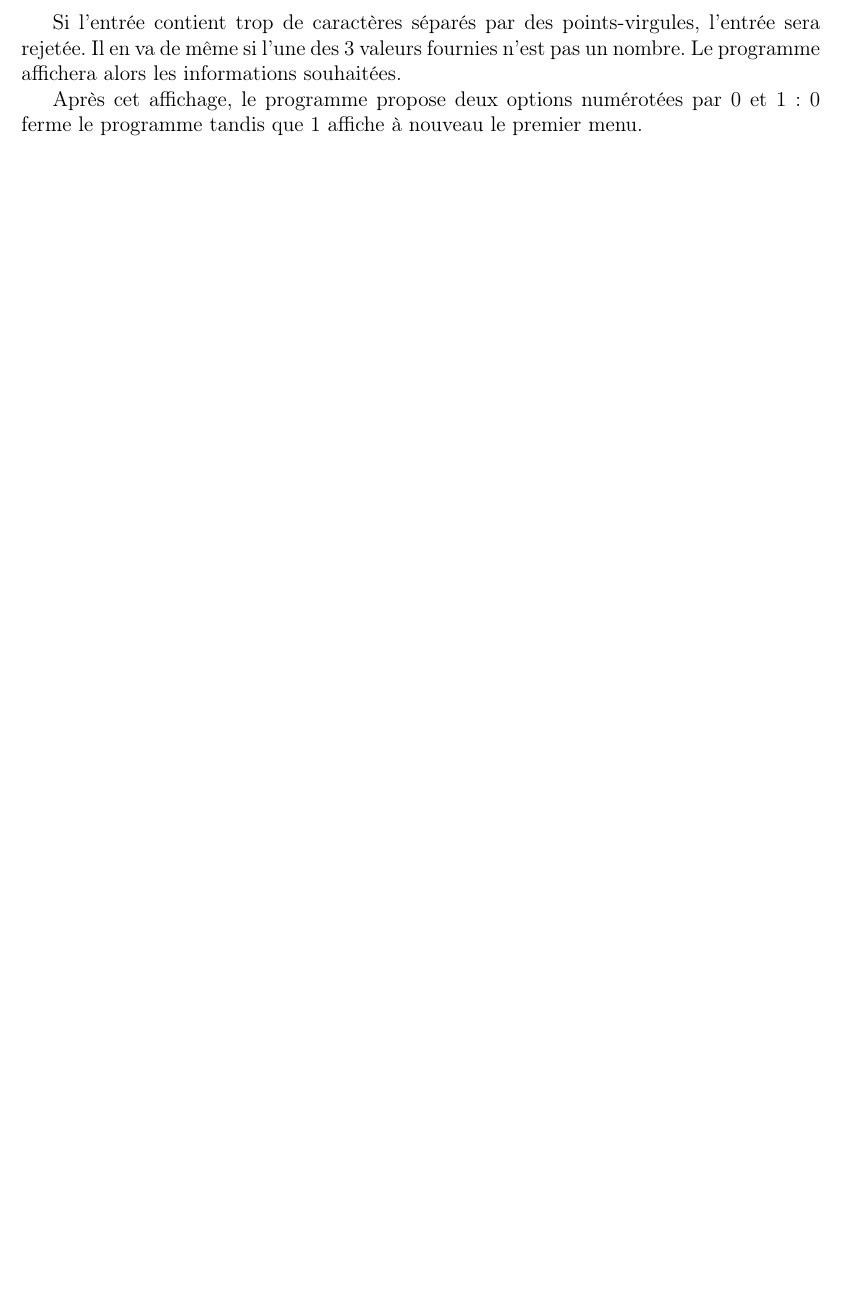
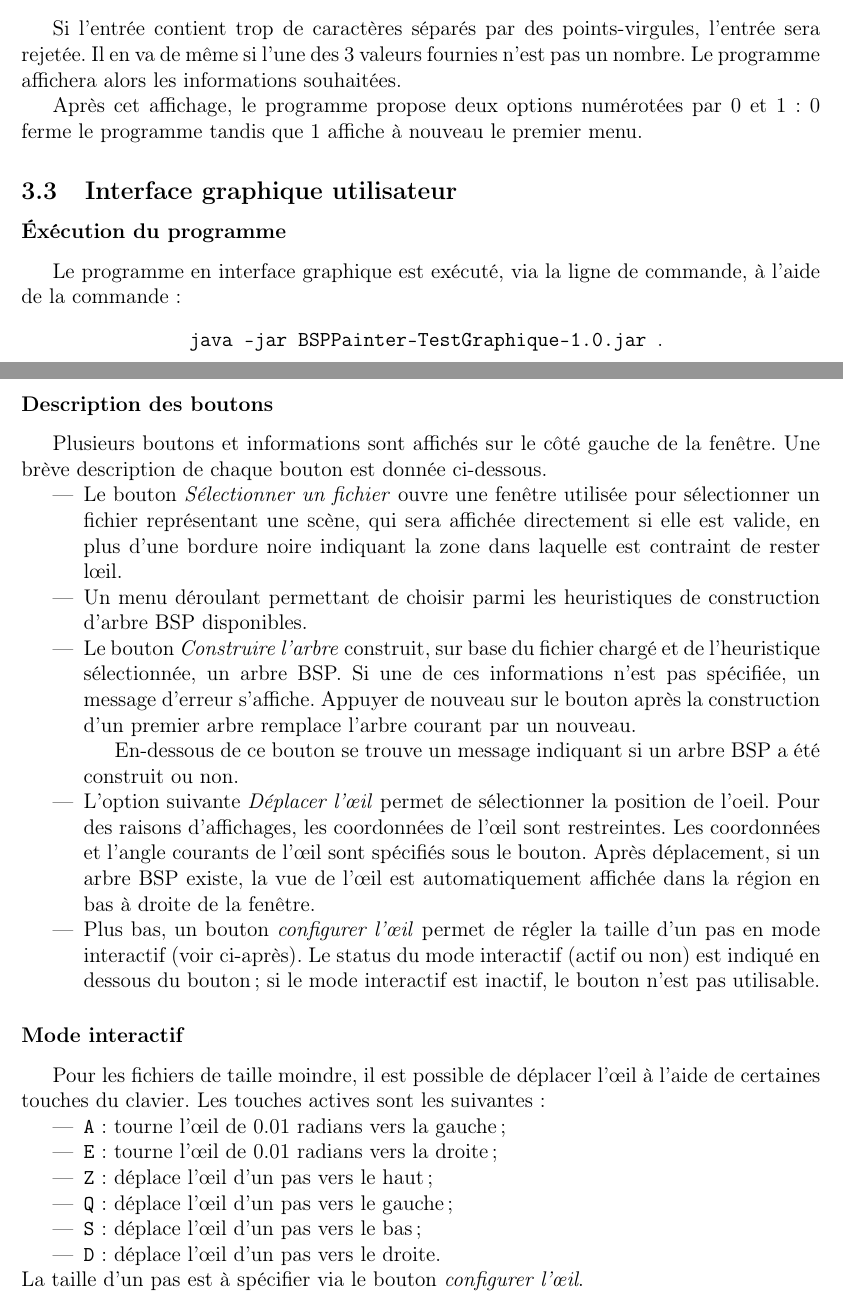
Before and after one commit to AllanDubrulle/fantastic-octo-spork, a LaTeX document (rapport/final/rapportGp1.tex, which reads rapport/final/sections/mode_d_emploi.tex): part of page 12 of 12 before the commit and two parts of pages 12 and 13 of 13 after it, the two joined at a grey line, cut so that both start at the same text, the shorter picture padded with empty space. Compiled offline with pdfLaTeX.

Commit message:
Ajout du manuel GUI

```diff
--- a/rapport/final/sections/mode_d_emploi.tex
+++ b/rapport/final/sections/mode_d_emploi.tex
@@ -73,6 +73,57 @@ Après cet affichage, le programme propose deux options numérotées par
 $0$ et $1$: $0$ ferme le programme tandis que $1$ affiche à nouveau
 le premier menu.
 
+\subsection{Interface graphique utilisateur}
+\subsubsection*{\'Exécution du programme}
+Le programme en interface graphique est exécuté, via la ligne de commande,
+à l'aide de la commande:
+\begin{center}
+  \texttt{
+    java -jar BSPPainter-TestGraphique-1.0.jar
+  }.
+\end{center}
+\subsubsection*{Description des boutons}
+Plusieurs boutons et informations sont affichés sur le côté gauche de
+la fenêtre. Une brève description de chaque bouton est donnée ci-dessous.
+\begin{itemize}
+\item Le bouton \emph{Sélectionner un fichier} ouvre une fenêtre utilisée
+  pour sélectionner un fichier représentant une scène, qui sera affichée
+  directement si elle est valide, en plus d'une bordure noire indiquant
+  la zone dans laquelle est contraint de rester l\oe{}il.
+\item Un menu déroulant permettant de choisir parmi les heuristiques
+  de construction d'arbre BSP disponibles.
+\item Le bouton \emph{Construire l'arbre} construit, sur base du fichier
+  chargé et de l'heuristique sélectionnée, un arbre BSP.
+  Si une de ces informations n'est pas spécifiée, un message d'erreur s'affiche.
+  Appuyer de nouveau sur le bouton après la construction d'un premier arbre
+  remplace l'arbre courant par un nouveau.
+
+  En-dessous de ce bouton se trouve un message indiquant si  un arbre BSP a été
+  construit ou non.
+\item L'option suivante \emph{Déplacer l'\oe{}il} permet de sélectionner
+  la position de l'oeil. Pour des raisons d'affichages, les coordonnées de
+  l'\oe{}il sont restreintes. Les coordonnées et l'angle courants de
+  l'\oe{}il sont spécifiés sous le bouton. Après déplacement, si un arbre
+  BSP existe, la vue de l'\oe{}il est automatiquement affichée dans la région
+  en bas à droite de la fenêtre.
+\item Plus bas, un bouton \emph{configurer l'\oe{}il} permet de régler la
+  taille d'un pas en mode interactif (voir ci-après). Le status du mode
+  interactif (actif ou non) est indiqué en dessous du bouton; si
+  le mode interactif est inactif, le bouton n'est pas utilisable.
+\end{itemize}
+\subsubsection*{Mode interactif}
+Pour les fichiers de taille moindre, il est possible de déplacer
+l'\oe{}il à l'aide de certaines touches du clavier. Les
+touches actives sont les suivantes:
+\begin{itemize}
+\item \texttt{A}: tourne l'\oe{}il de $0.01$ radians vers la gauche;
+\item \texttt{E}: tourne l'\oe{}il de $0.01$ radians vers la droite;
+\item \texttt{Z}: déplace l'\oe{}il d'un pas vers le haut;
+\item \texttt{Q}: déplace l'\oe{}il d'un pas vers le gauche;
+\item \texttt{S}: déplace l'\oe{}il d'un pas vers le bas;
+\item \texttt{D}: déplace l'\oe{}il d'un pas vers le droite.
+\end{itemize}
+La taille d'un pas est à spécifier via le bouton \emph{configurer l'\oe{}il}.
 %%%Local Variables:
 %%% mode: latex
 %%% TeX-master: "../rapportGp1"
```
Also changed, not shown: 1 other file.
